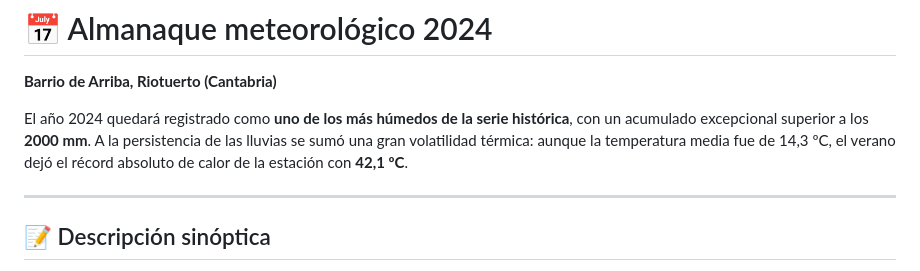
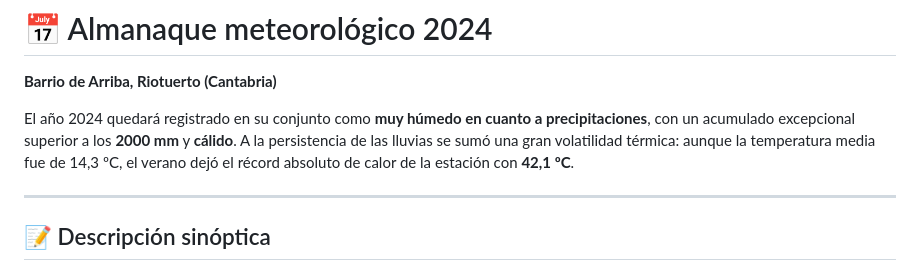
Before and after one commit to egofer/meteoriotuerto, a Markdown page: 2024/README.md, the part around the change. GitHub-like rendering.

Commit message:
Revise description of 2024 weather conditions

```diff
--- a/2024/README.md
+++ b/2024/README.md
@@ -2,7 +2,7 @@
 
 **Barrio de Arriba, Riotuerto (Cantabria)**
 
-El año 2024 quedará registrado como **uno de los más húmedos de la serie histórica**, con un acumulado excepcional superior a los **2000 mm**. A la persistencia de las lluvias se sumó una gran volatilidad térmica: aunque la temperatura media fue de 14,3 ºC, el verano dejó el récord absoluto de calor de la estación con **42,1 ºC**.
+El año 2024 quedará registrado en su conjunto como **muy húmedo en cuanto a precipitaciones**, con un acumulado excepcional superior a los **2000 mm** y **cálido**. A la persistencia de las lluvias se sumó una gran volatilidad térmica: aunque la temperatura media fue de 14,3 ºC, el verano dejó el récord absoluto de calor de la estación con **42,1 ºC**.
 
 ---
 
```
